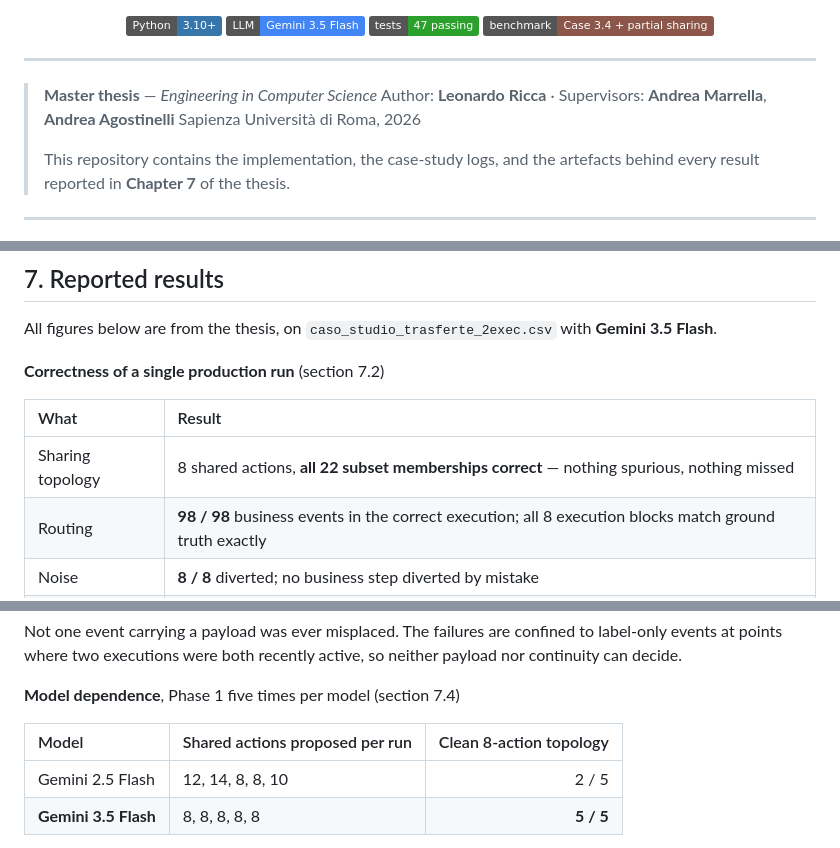
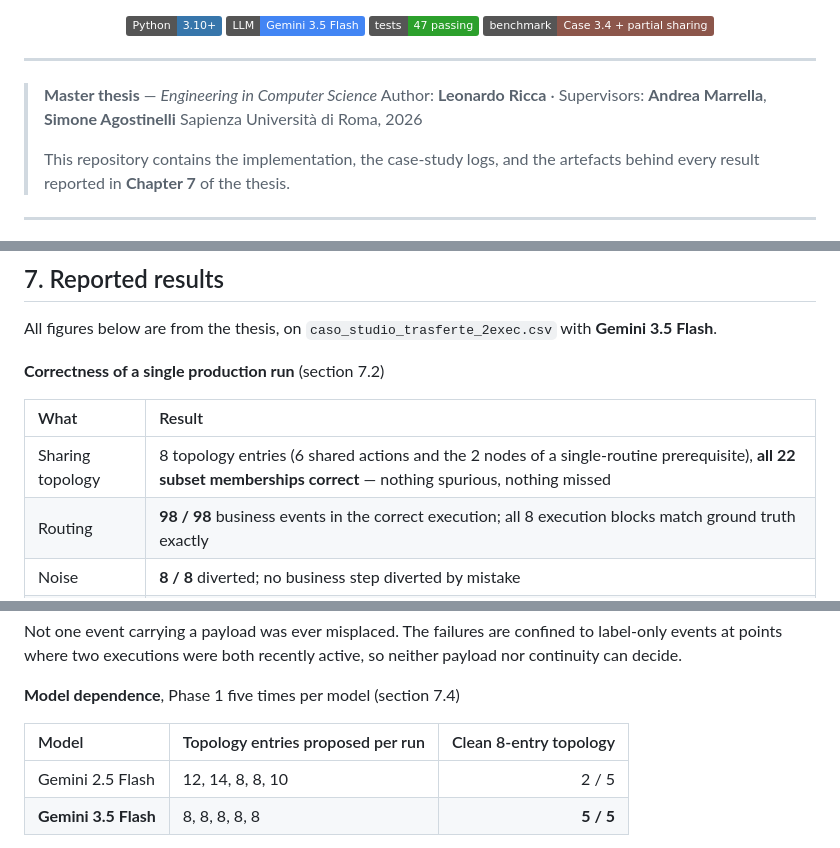
Before and after one commit to leoricca02/thesis-rpa-log-segmentation, a Markdown page: README.md, 3 parts joined by grey strips. Rendered like a GitHub page; badges without logos.

```diff
--- a/README.md
+++ b/README.md
@@ -15,7 +15,7 @@ log into discrete robot executions — including when routines *share* actions o
 ---
 
 > **Master thesis** — *Engineering in Computer Science*
-> Author: **Leonardo Ricca** · Supervisors: **Andrea Marrella**, **Andrea Agostinelli**
+> Author: **Leonardo Ricca** · Supervisors: **Andrea Marrella**, **Simone Agostinelli**
 > Sapienza Università di Roma, 2026
 >
 > This repository contains the implementation, the case-study logs, and the artefacts
@@ -243,7 +243,7 @@ All figures below are from the thesis, on `caso_studio_trasferte_2exec.csv` with
 
 | What | Result |
 | :-- | :-- |
-| Sharing topology | 8 shared actions, **all 22 subset memberships correct** — nothing spurious, nothing missed |
+| Sharing topology | 8 topology entries (6 shared actions and the 2 nodes of a single-routine prerequisite), **all 22 subset memberships correct** — nothing spurious, nothing missed |
 | Routing | **98 / 98** business events in the correct execution; all 8 execution blocks match ground truth exactly |
 | Noise | **8 / 8** diverted; no business step diverted by mistake |
 | Trace assembly | each trace carries exactly the shared actions its subset entitles it to |
@@ -268,7 +268,7 @@ continuity can decide.
 
 **Model dependence**, Phase 1 five times per model (section 7.4)
 
-| Model | Shared actions proposed per run | Clean 8-action topology |
+| Model | Topology entries proposed per run | Clean 8-entry topology |
 | :-- | :-- | --: |
 | Gemini 2.5 Flash | 12, 14, 8, 8, 10 | 2 / 5 |
 | **Gemini 3.5 Flash** | 8, 8, 8, 8, 8 | **5 / 5** |
```
